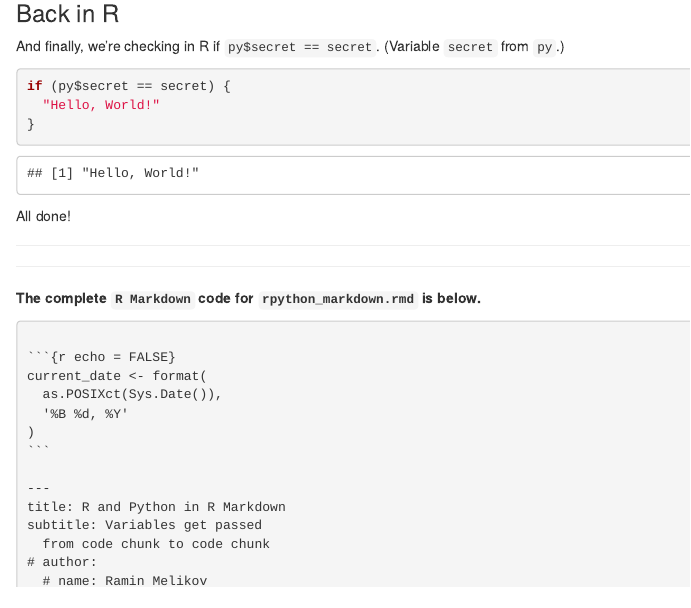
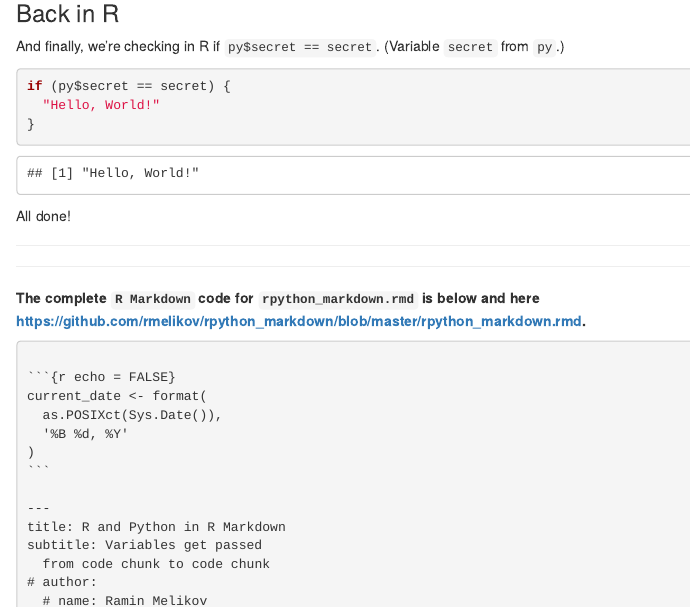
Before and after one commit to rmelikov/rpython_markdown, an R Markdown document (index_html_generator.rmd): the page in a window 1100 px wide, from 600 px down. Rendered offline with R 4.5, knitr and Pandoc, with nearby package versions.

Commit message:
Update index_html_generator.rmd

`````diff
--- a/index_html_generator.rmd
+++ b/index_html_generator.rmd
@@ -86,7 +86,8 @@ All done!
 ---
 
 **The complete `R Markdown` code for `rpython_markdown.rmd`
-is below.**
+is below and here
+https://github.com/rmelikov/rpython_markdown/blob/master/rpython_markdown.rmd.**
 
 ````markdown
 
`````
